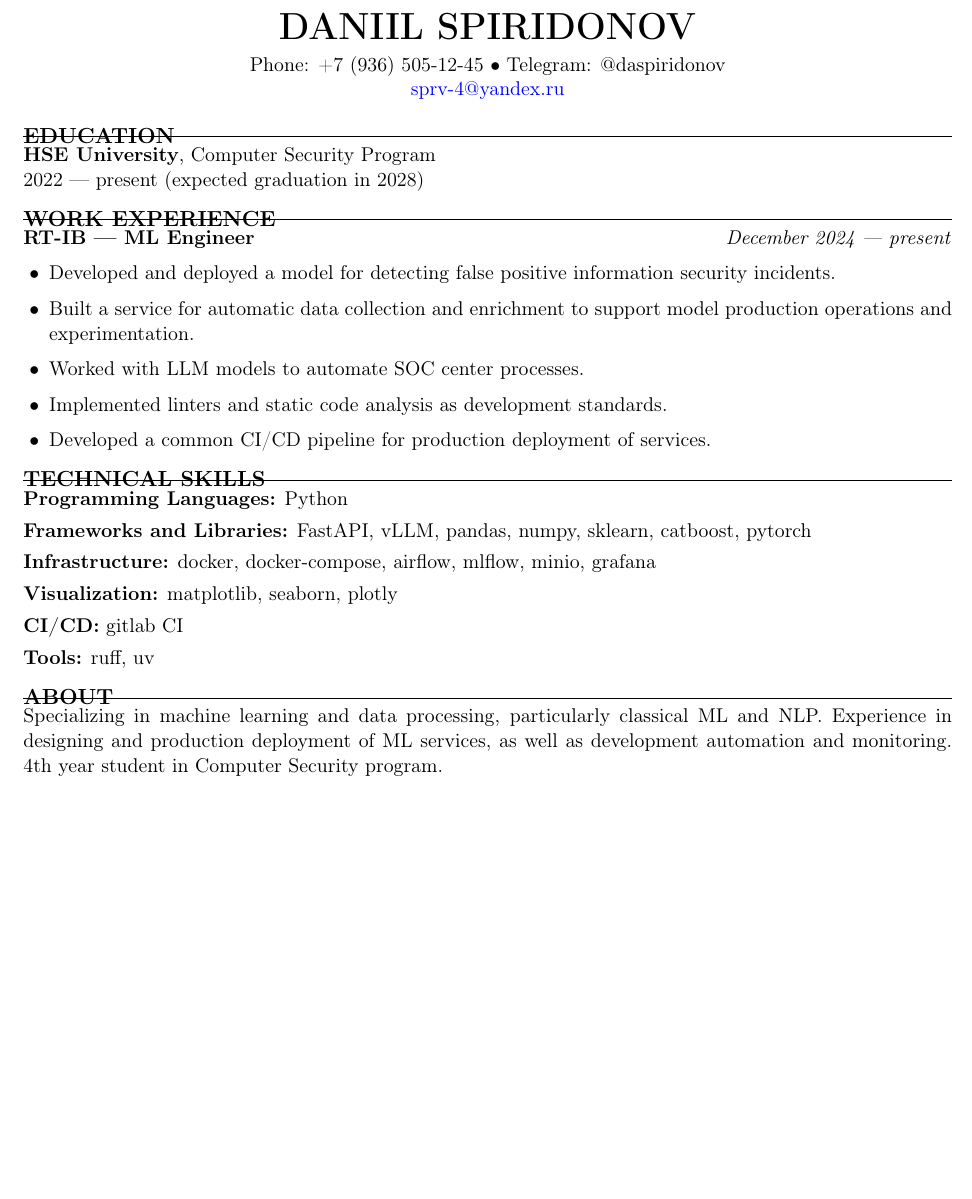
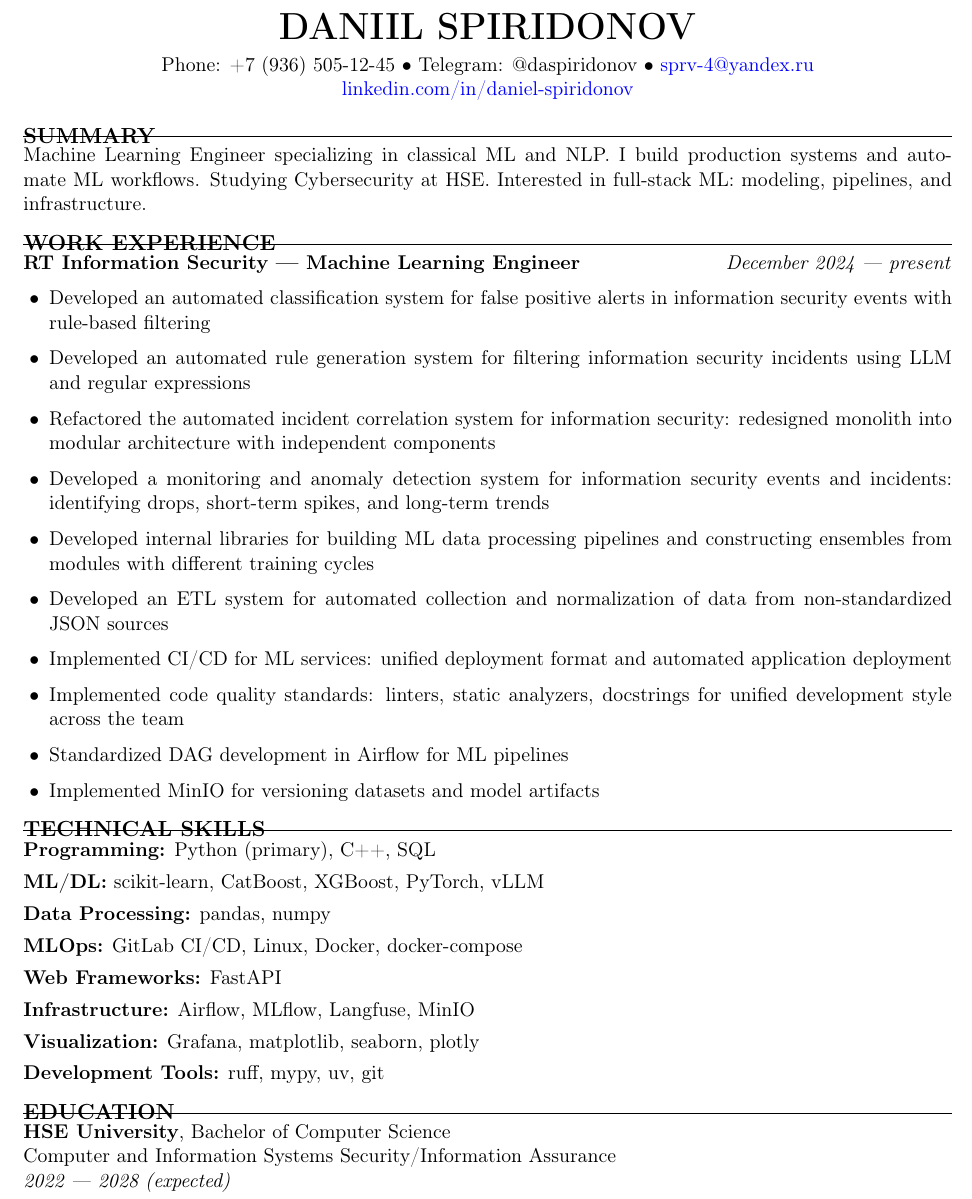
Before and after one commit to cop1cat/resume, a LaTeX CV (src/resume_en.tex): part of the page, cut so that both start at the same text, the shorter picture padded with empty space. Compiled offline with pdfLaTeX.

Commit message:
update resume

```diff
--- a/src/resume_en.tex
+++ b/src/resume_en.tex
@@ -41,45 +41,55 @@
 % --- Header ---
 \begin{center}
 {\huge \textbf{DANIIL SPIRIDONOV}}\\[4pt]
-Phone: +7 (936) 505-12-45 • Telegram: @daspiridonov\\
-\href{mailto:sprv-4@yandex.ru}{sprv-4@yandex.ru}
+Phone: +7 (936) 505-12-45 • Telegram: @daspiridonov • \href{mailto:sprv-4@yandex.ru}{sprv-4@yandex.ru}\\
+\href{https://www.linkedin.com/in/daniel-spiridonov/}{linkedin.com/in/daniel-spiridonov}
 \end{center}
 
 \vspace{4pt}
 
-% --- Education ---
-\section*{Education}
-\textbf{HSE University}, Computer Security Program\\
-2022 --- present (expected graduation in 2028)
+% --- About ---
+\section*{Summary}
+Machine Learning Engineer specializing in classical ML and NLP. I build production systems and automate ML workflows. Studying Cybersecurity at HSE. Interested in full-stack ML: modeling, pipelines, and infrastructure.
 
 % --- Experience ---
 \section*{Work Experience}
-\textbf{RT-IB --- ML Engineer}\hfill \textit{December 2024 --- present}
+\textbf{RT Information Security --- Machine Learning Engineer}\hfill \textit{December 2024 --- present}
 
 \begin{itemize}
-  \item Developed and deployed a model for detecting false positive information security incidents.
-  \item Built a service for automatic data collection and enrichment to support model production operations and experimentation.
-  \item Worked with LLM models to automate SOC center processes.
-  \item Implemented linters and static code analysis as development standards.
-  \item Developed a common CI/CD pipeline for production deployment of services.
+  \item Developed an automated classification system for false positive alerts in information security events with rule-based filtering
+  \item Developed an automated rule generation system for filtering information security incidents using LLM and regular expressions
+  \item Refactored the automated incident correlation system for information security: redesigned monolith into modular architecture with independent components
+  \item Developed a monitoring and anomaly detection system for information security events and incidents: identifying drops, short-term spikes, and long-term trends
+  \item Developed internal libraries for building ML data processing pipelines and constructing ensembles from modules with different training cycles
+  \item Developed an ETL system for automated collection and normalization of data from non-standardized JSON sources
+  \item Implemented CI/CD for ML services: unified deployment format and automated application deployment
+  \item Implemented code quality standards: linters, static analyzers, docstrings for unified development style across the team
+  \item Standardized DAG development in Airflow for ML pipelines
+  \item Implemented MinIO for versioning datasets and model artifacts
 \end{itemize}
 
-% --- Skills ---
+% --- Technical Skills ---
 \section*{Technical Skills}
-\textbf{Programming Languages:} Python
+\textbf{Programming:} Python (primary), C++, SQL
 
-\textbf{Frameworks and Libraries:} FastAPI, vLLM, pandas, numpy, sklearn, catboost, pytorch
+\textbf{ML/DL:} scikit-learn, CatBoost, XGBoost, PyTorch, vLLM
 
-\textbf{Infrastructure:} docker, docker-compose, airflow, mlflow, minio, grafana
+\textbf{Data Processing:} pandas, numpy
 
-\textbf{Visualization:} matplotlib, seaborn, plotly
+\textbf{MLOps:} GitLab CI/CD, Linux, Docker, docker-compose
 
-\textbf{CI/CD:} gitlab CI
+\textbf{Web Frameworks:} FastAPI
 
-\textbf{Tools:} ruff, uv
+\textbf{Infrastructure:} Airflow, MLflow, Langfuse, MinIO
 
-% --- About ---
-\section*{About}
-Specializing in machine learning and data processing, particularly classical ML and NLP. Experience in designing and production deployment of ML services, as well as development automation and monitoring. 4th year student in Computer Security program.
+\textbf{Visualization:} Grafana, matplotlib, seaborn, plotly
+
+\textbf{Development Tools:} ruff, mypy, uv, git
+
+% --- Education ---
+\section*{Education}
+\textbf{HSE University}, Bachelor of Computer Science\\
+Computer and Information Systems Security/Information Assurance\\
+\textit{2022 --- 2028 (expected)}
 
 \end{document}
```
Also changed, not shown: src/resume_ru.tex (+30 -20 lines).
